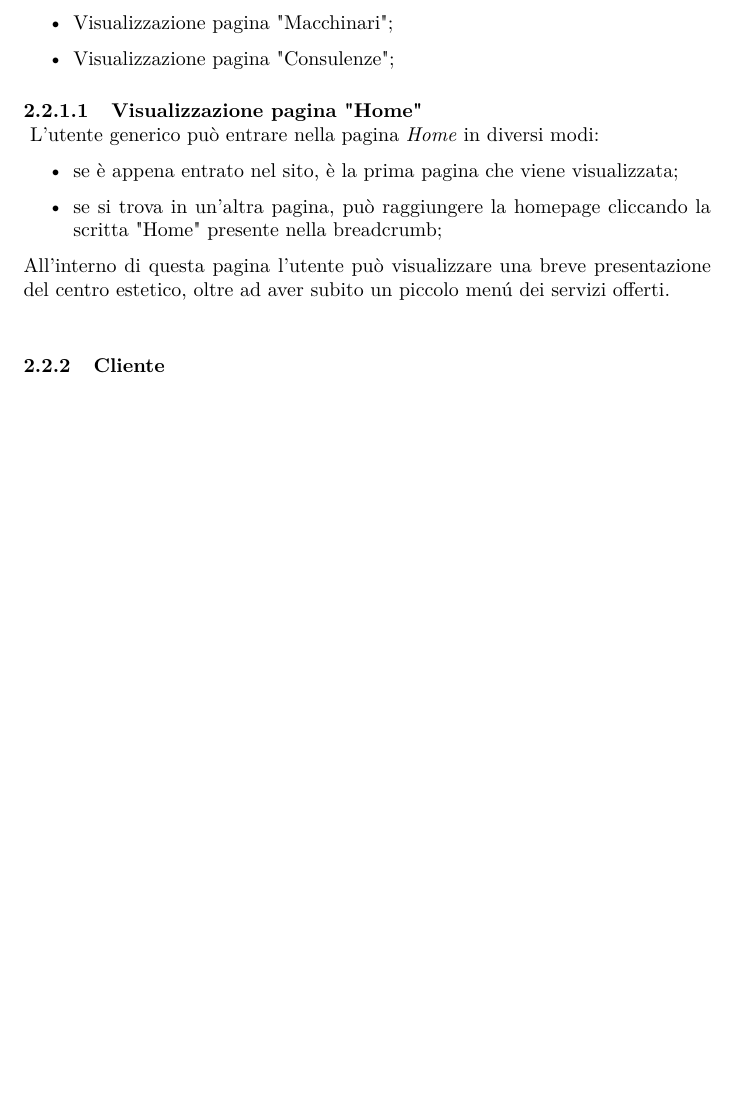
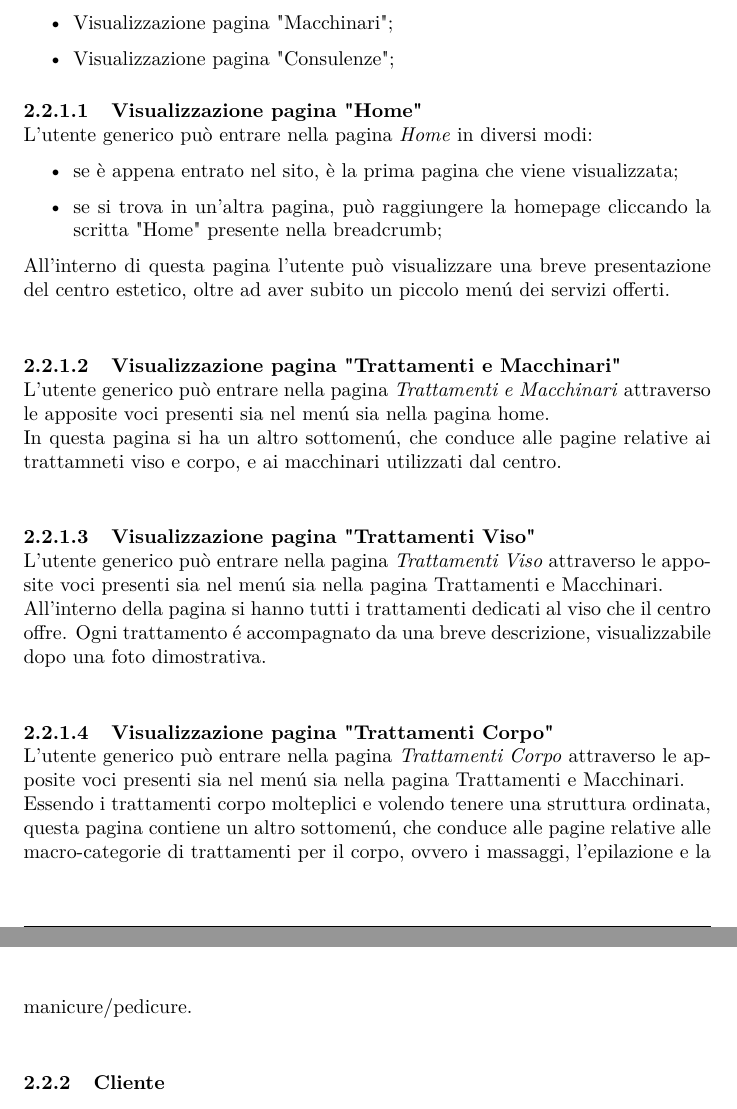
Before and after one commit to Tre-uomini-e-una-TecWeb/Nirvana-Website, a LaTeX document (Relazione/relazione.tex): part of page 4 of 6 before the commit and two parts of pages 4 and 5 of 7 after it, the two joined at a grey line, cut so that both start at the same text, the shorter picture padded with empty space. Compiled offline with pdfLaTeX.

Commit message:
Aggiornamenti relazione

```diff
--- a/Relazione/relazione.tex
+++ b/Relazione/relazione.tex
@@ -44,12 +44,10 @@
 			\end{tabular}
 			\egroup
 
-			\vspace*{\fill}
-
 			\begin{center}
 				\textbf{Referente\\}
 				Nicola Baesso - nicola.baesso@studenti.unipd.it\\
-				\textbf{Utente\\}
+				\textbf{Utenti (credenziali username-password):\\}
 				\textit{Amministratore:} admin - admin\\
 				\textit{Cliente:} user - user\\
 			\end{center}
@@ -186,7 +184,6 @@ Dispone quindi dei seguenti casi d'uso:
 	\item Visualizzazione pagina "Consulenze";
 \end{itemize}
 \paragraph{Visualizzazione pagina "Home"}\mbox{}\\
-\label{par:VisHome}
 L'utente generico può entrare nella pagina \textit{Home} in diversi modi:
 \begin{itemize}
 	\item se è appena entrato nel sito, è la prima pagina che viene visualizzata;
@@ -194,6 +191,15 @@ L'utente generico può entrare nella pagina \textit{Home} in diversi modi:
 	%\item se si trova in un'altra pagina, può raggiungere la homepage cliccando sul logo presente nell'header;
 \end{itemize}
 All'interno di questa pagina l'utente può visualizzare una breve presentazione del centro estetico, oltre ad aver subito un piccolo menú dei servizi offerti.\\
+\paragraph{Visualizzazione pagina "Trattamenti e Macchinari"}\mbox{}\\
+L'utente generico può entrare nella pagina \textit{Trattamenti e Macchinari} attraverso le apposite voci presenti sia nel menú sia nella pagina home.\\
+In questa pagina si ha un altro sottomenú, che conduce alle pagine relative ai trattamneti viso e corpo, e ai macchinari utilizzati dal centro.\\
+\paragraph{Visualizzazione pagina "Trattamenti Viso"}\mbox{}\\
+L'utente generico può entrare nella pagina \textit{Trattamenti Viso} attraverso le apposite voci presenti sia nel menú sia nella pagina Trattamenti e Macchinari.\\
+All'interno della pagina si hanno tutti i trattamenti dedicati al viso che il centro offre. Ogni trattamento é accompagnato da una breve descrizione, visualizzabile dopo una foto dimostrativa.\\
+\paragraph{Visualizzazione pagina "Trattamenti Corpo"}\mbox{}\\
+L'utente generico può entrare nella pagina \textit{Trattamenti Corpo} attraverso le apposite voci presenti sia nel menú sia nella pagina Trattamenti e Macchinari.\\
+Essendo i trattamenti corpo molteplici e volendo tenere una struttura ordinata, questa pagina contiene un altro sottomenú, che conduce alle pagine relative alle macro-categorie di trattamenti per il corpo, ovvero i massaggi, l'epilazione e la manicure/pedicure.\\
 \subsubsection{Cliente}
 Un utente é identificato come \textit{cliente} quando é autenticato al sito e ha privilegi di utente, e pertanto puó accedere alla sua area personale ed effettuare delle richieste di prenotazione per i servizi offerti dal centro.\\
 Per rispettare le regole di progetto, login e password per questo utente sono uguali a \textbf{user}.\\
```
Also changed, not shown: Relazione/relazione.pdf, Relazione/relazione.tex (11 more changed lines).
